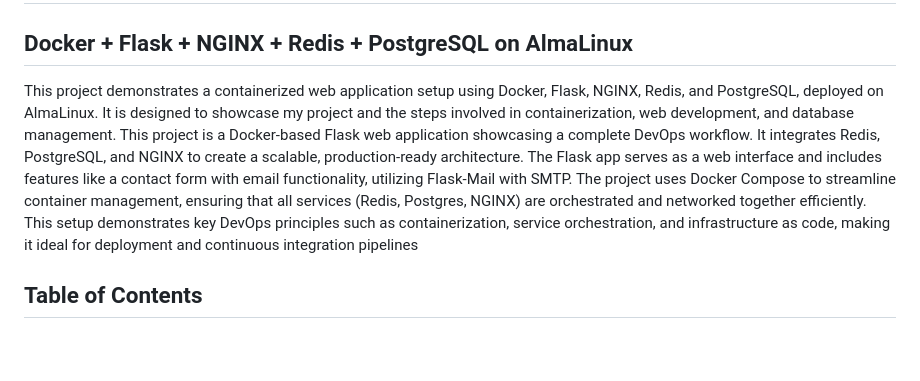
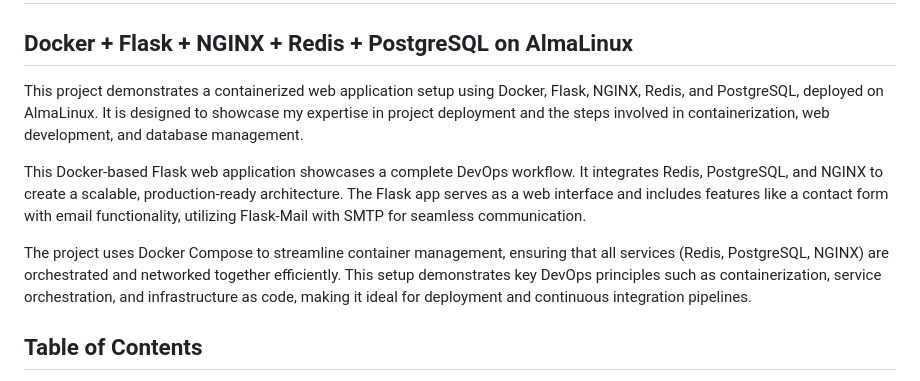
Before and after one commit to gopalvishwakrma/flask-devops-project, a Markdown page: README.md, the part around the change. Drawn GitHub-style; blank space fills up the shorter version.

```diff
--- a/README.md
+++ b/README.md
@@ -2,8 +2,11 @@
 
 ## Docker + Flask + NGINX + Redis + PostgreSQL on AlmaLinux
 
-This project demonstrates a containerized web application setup using Docker, Flask, NGINX, Redis, and PostgreSQL, deployed on AlmaLinux. It is designed to showcase my project and the steps involved in containerization, web development, and database management.
-This project is a Docker-based Flask web application showcasing a complete DevOps workflow. It integrates Redis, PostgreSQL, and NGINX to create a scalable, production-ready architecture. The Flask app serves as a web interface and includes features like a contact form with email functionality, utilizing Flask-Mail with SMTP. The project uses Docker Compose to streamline container management, ensuring that all services (Redis, Postgres, NGINX) are orchestrated and networked together efficiently. This setup demonstrates key DevOps principles such as containerization, service orchestration, and infrastructure as code, making it ideal for deployment and continuous integration pipelines
+This project demonstrates a containerized web application setup using Docker, Flask, NGINX, Redis, and PostgreSQL, deployed on AlmaLinux. It is designed to showcase my expertise in project deployment and the steps involved in containerization, web development, and database management.
+
+This Docker-based Flask web application showcases a complete DevOps workflow. It integrates Redis, PostgreSQL, and NGINX to create a scalable, production-ready architecture. The Flask app serves as a web interface and includes features like a contact form with email functionality, utilizing Flask-Mail with SMTP for seamless communication.
+
+The project uses Docker Compose to streamline container management, ensuring that all services (Redis, PostgreSQL, NGINX) are orchestrated and networked together efficiently. This setup demonstrates key DevOps principles such as containerization, service orchestration, and infrastructure as code, making it ideal for deployment and continuous integration pipelines.
 
 ## Table of Contents
 
```
